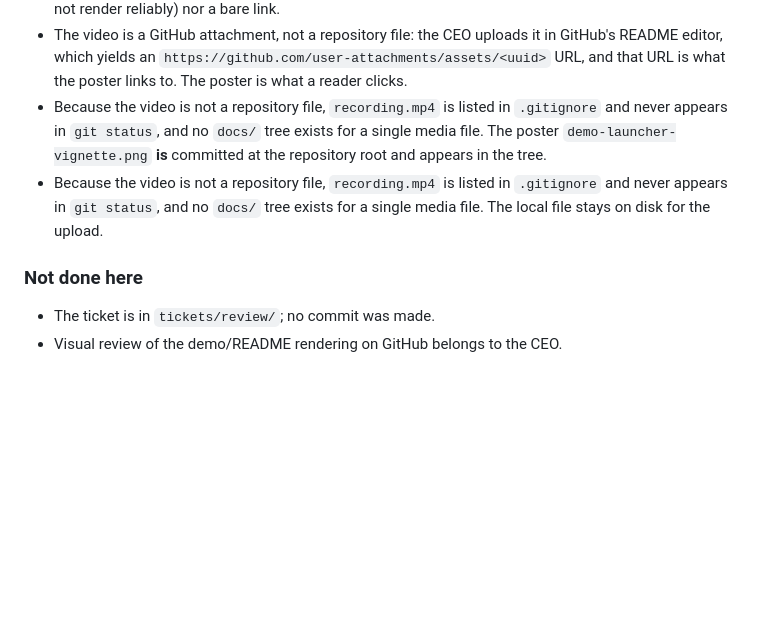
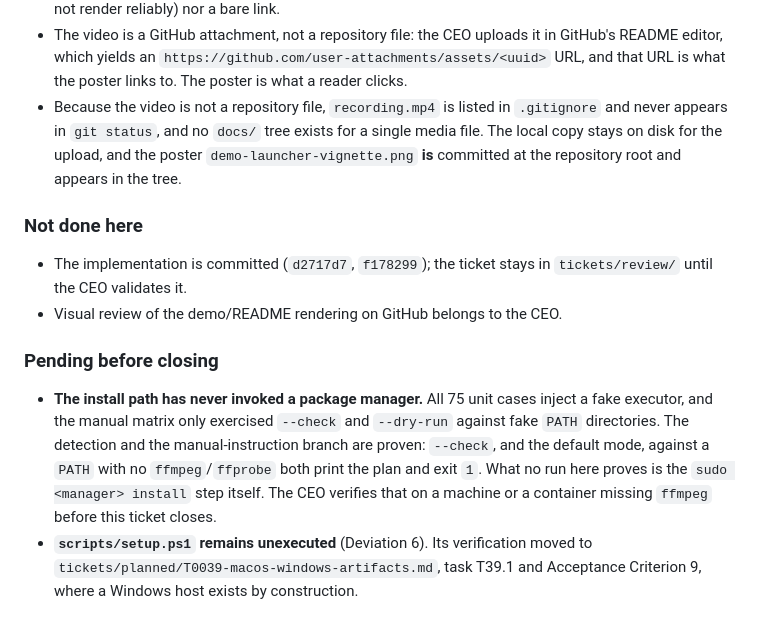
Before and after one commit to zipang/spechtt, a Markdown page: tickets/review/T0016-dependency-bootstrap-script.md, the part around the change. Drawn GitHub-style; blank space fills up the shorter version.

```diff
--- a/tickets/review/T0016-dependency-bootstrap-script.md
+++ b/tickets/review/T0016-dependency-bootstrap-script.md
@@ -627,14 +627,26 @@ All three were restored afterwards (75 pass, 0 fail).
   `https://github.com/user-attachments/assets/<uuid>` URL, and that URL is what the
   poster links to. The poster is what a reader clicks.
 - Because the video is not a repository file, `recording.mp4` is listed in
-  `.gitignore` and never appears in `git status`, and no `docs/` tree exists for a
-  single media file. The poster `demo-launcher-vignette.png` **is** committed at
-  the repository root and appears in the tree.
-- Because the video is not a repository file, `recording.mp4` is listed in
   `.gitignore` and never appears in `git status`, and no `docs/` tree exists for
-  a single media file. The local file stays on disk for the upload.
+  a single media file. The local copy stays on disk for the upload, and the
+  poster `demo-launcher-vignette.png` **is** committed at the repository root and
+  appears in the tree.
 
 ### Not done here
 
-- The ticket is in `tickets/review/`; no commit was made.
+- The implementation is committed (`d2717d7`, `f178299`); the ticket stays in
+  `tickets/review/` until the CEO validates it.
 - Visual review of the demo/README rendering on GitHub belongs to the CEO.
+
+### Pending before closing
+
+- **The install path has never invoked a package manager.** All 75 unit cases
+  inject a fake executor, and the manual matrix only exercised `--check` and
+  `--dry-run` against fake `PATH` directories. The detection and the
+  manual-instruction branch are proven: `--check`, and the default mode, against
+  a `PATH` with no `ffmpeg`/`ffprobe` both print the plan and exit `1`. What no
+  run here proves is the `sudo <manager> install` step itself. The CEO verifies
+  that on a machine or a container missing `ffmpeg` before this ticket closes.
+- **`scripts/setup.ps1` remains unexecuted** (Deviation 6). Its verification
+  moved to `tickets/planned/T0039-macos-windows-artifacts.md`, task T39.1 and
+  Acceptance Criterion 9, where a Windows host exists by construction.
```
Also changed, not shown: tickets/planned/T0039-macos-windows-artifacts.md (+14 -4 lines).
